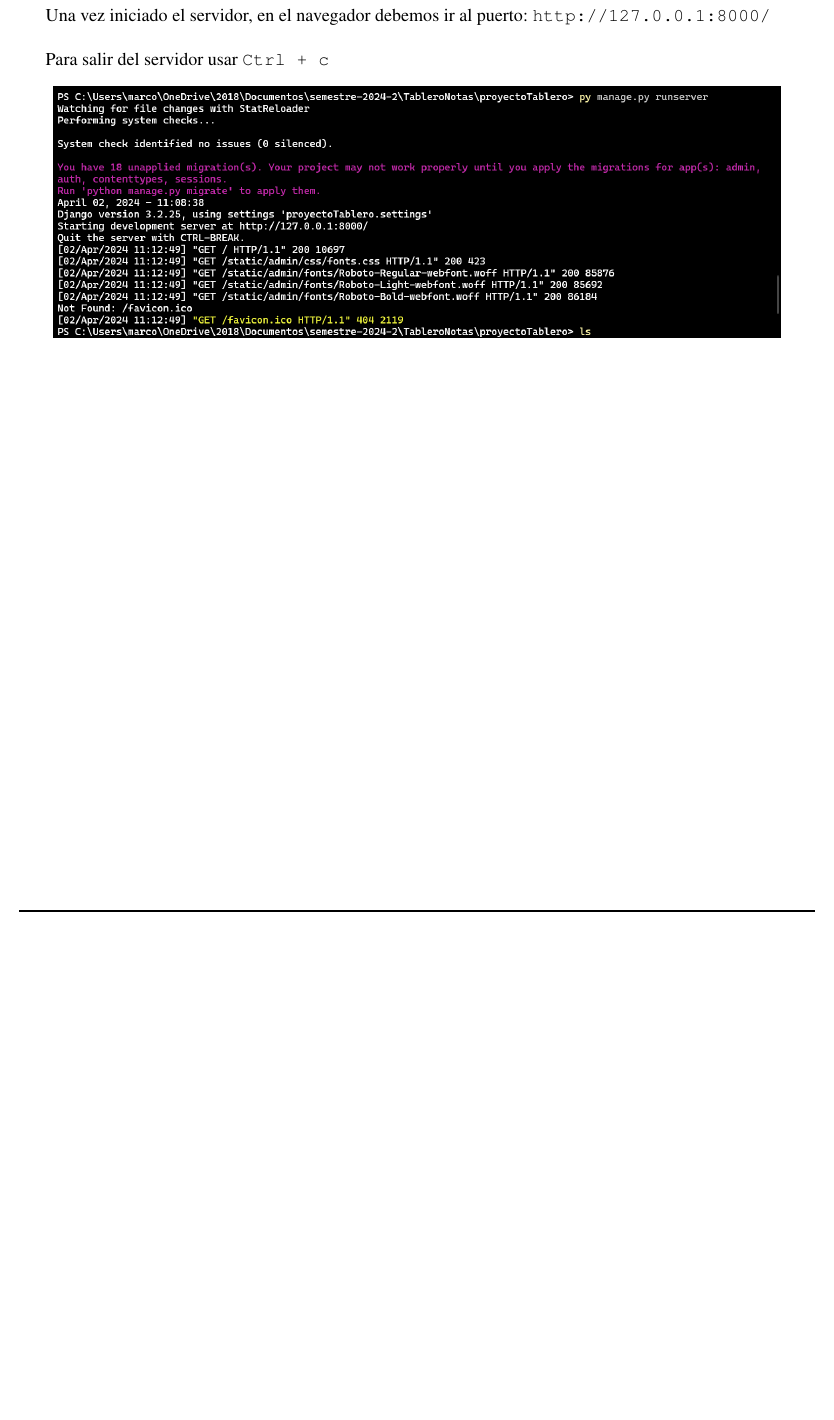
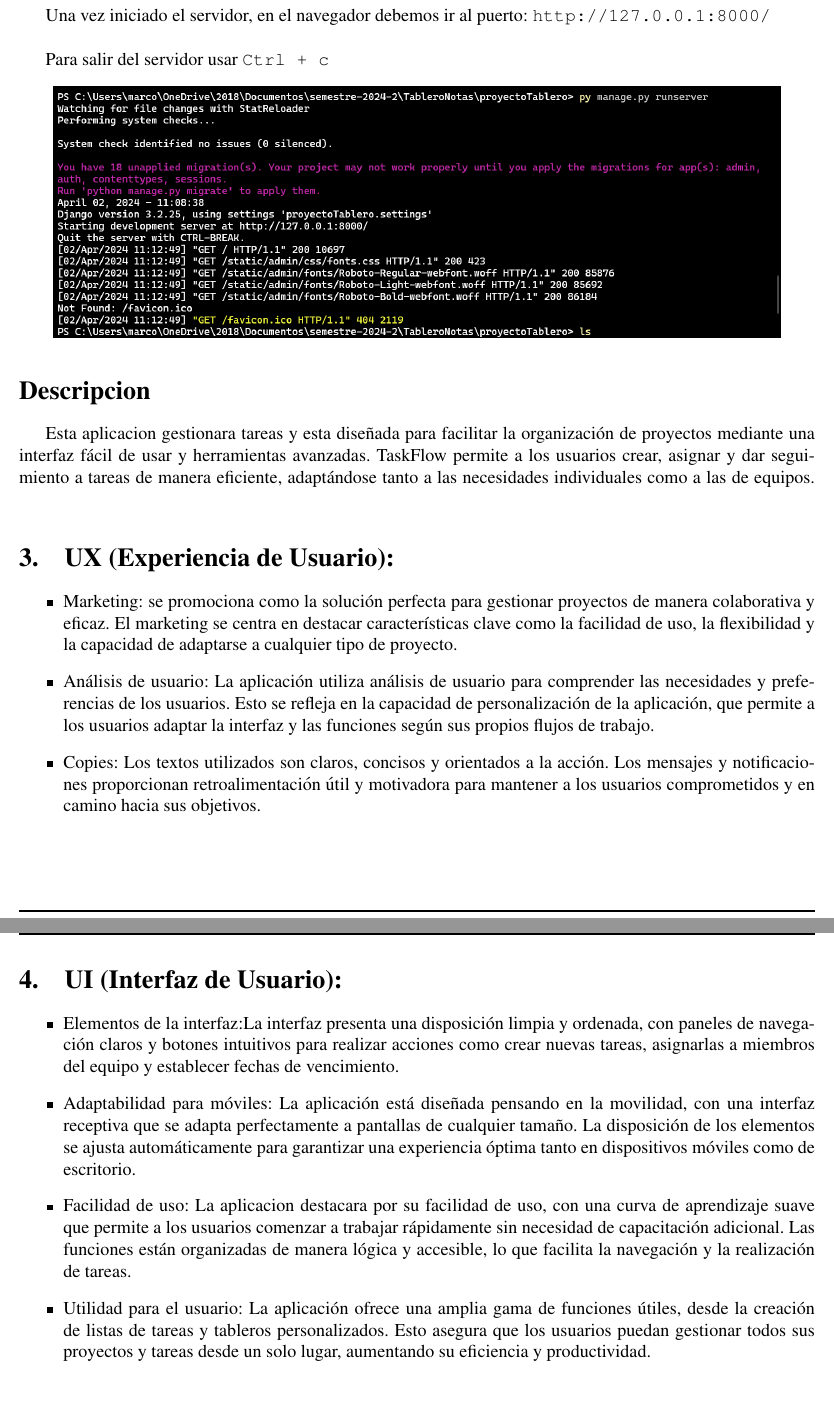
Before and after one commit to WokerSilva/TableroNotas, a LaTeX document (Documentacion/main.tex, which reads Documentacion/modulos/ux_ui.tex): part of page 4 of 4 before the commit and two parts of pages 4 and 5 of 5 after it, the two joined at a grey line, cut so that both start at the same text, the shorter picture padded with empty space. Compiled offline with pdfLaTeX.

Commit message:
Descripcion y UX_UI

```diff
--- /dev/null
+++ b/Documentacion/modulos/ux_ui.tex
@@ -0,0 +1,24 @@
+\section*{Descripcion} % (fold)
+	Esta aplicacion gestionara tareas y esta diseñada para facilitar la organización de proyectos mediante una interfaz fácil de usar y herramientas avanzadas. TaskFlow permite a los usuarios crear, asignar y dar seguimiento a tareas de manera eficiente, adaptándose tanto a las necesidades individuales como a las de equipos.
+\label{sec:descripcion}
+% section descripcion (end)
+
+\section{UX (Experiencia de Usuario):} % (fold)
+	\begin{itemize}
+		\item Marketing: se promociona como la solución perfecta para gestionar proyectos de manera colaborativa y eficaz. El marketing se centra en destacar características clave como la facilidad de uso, la flexibilidad y la capacidad de adaptarse a cualquier tipo de proyecto.
+		\item Análisis de usuario: La aplicación utiliza análisis de usuario para comprender las necesidades y preferencias de los usuarios. Esto se refleja en la capacidad de personalización de la aplicación, que permite a los usuarios adaptar la interfaz y las funciones según sus propios flujos de trabajo.
+		\item Copies: Los textos utilizados son claros, concisos y orientados a la acción. Los mensajes y notificaciones proporcionan retroalimentación útil y motivadora para mantener a los usuarios comprometidos y en camino hacia sus objetivos.
+	\end{itemize}
+\label{sec:ux_experiencia_de_usuario_}
+% section ux_experiencia_de_usuario_ (end)
+
+\section{UI (Interfaz de Usuario):} % (fold)
+	\begin{itemize}
+		\item Elementos de la interfaz:La interfaz presenta una disposición limpia y ordenada, con paneles de navegación claros y botones intuitivos para realizar acciones como crear nuevas tareas, asignarlas a miembros del equipo y establecer fechas de vencimiento.
+		\item Adaptabilidad para móviles: La aplicación está diseñada pensando en la movilidad, con una interfaz receptiva que se adapta perfectamente a pantallas de cualquier tamaño. La disposición de los elementos se ajusta automáticamente para garantizar una experiencia óptima tanto en dispositivos móviles como de escritorio.
+		\item Facilidad de uso: La aplicacion destacara por su facilidad de uso, con una curva de aprendizaje suave que permite a los usuarios comenzar a trabajar rápidamente sin necesidad de capacitación adicional. Las funciones están organizadas de manera lógica y accesible, lo que facilita la navegación y la realización de tareas.
+		\item Utilidad para el usuario:
+		La aplicación ofrece una amplia gama de funciones útiles, desde la creación de listas de tareas y tableros personalizados. Esto asegura que los usuarios puedan gestionar todos sus proyectos y tareas desde un solo lugar, aumentando su eficiencia y productividad.
+	\end{itemize}
+\label{sec:ui_interfaz_de_usuario_}
+% section ui_interfaz_de_usuario_ (end)
```
Also changed, not shown: Documentacion/main.tex (+1 -0 lines), Documentacion/main.pdf.
